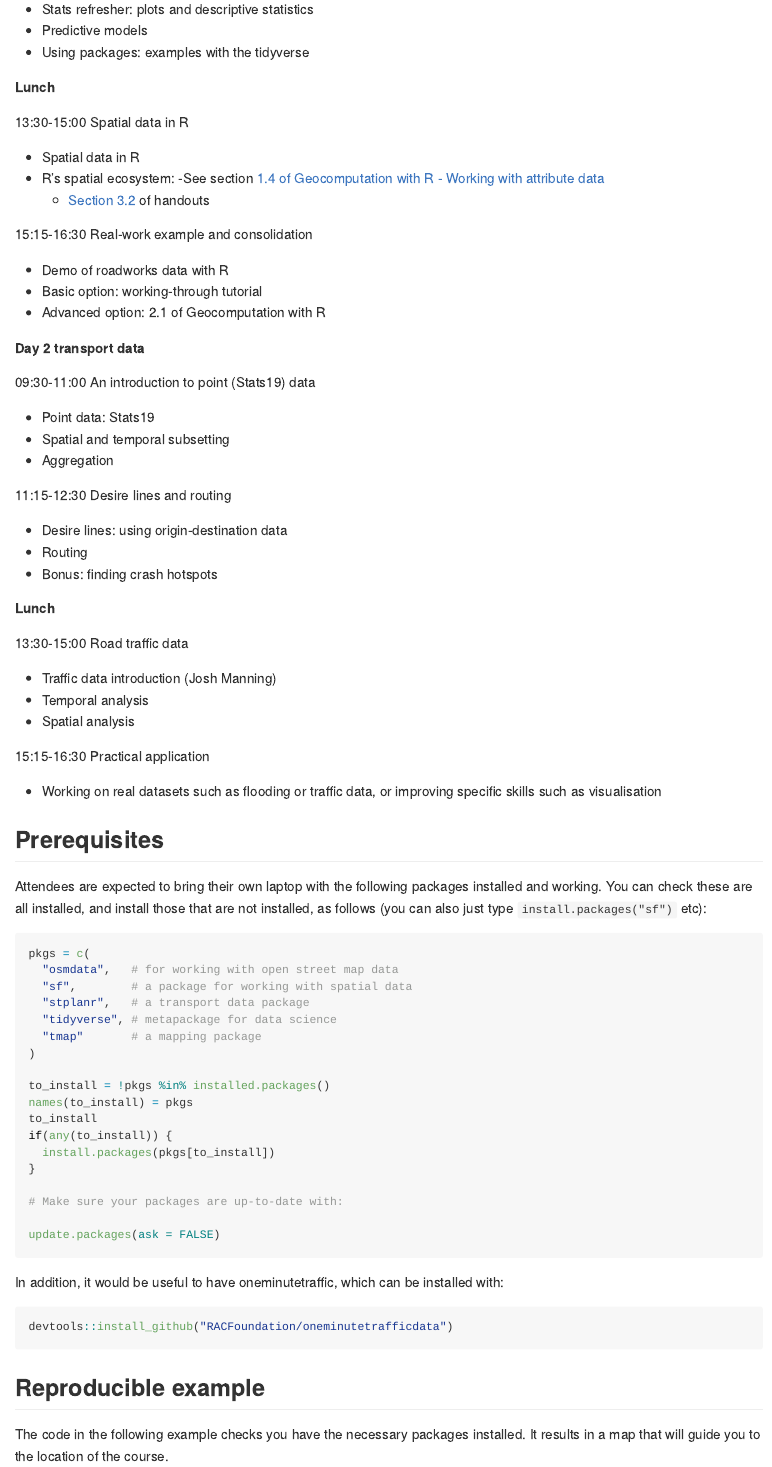
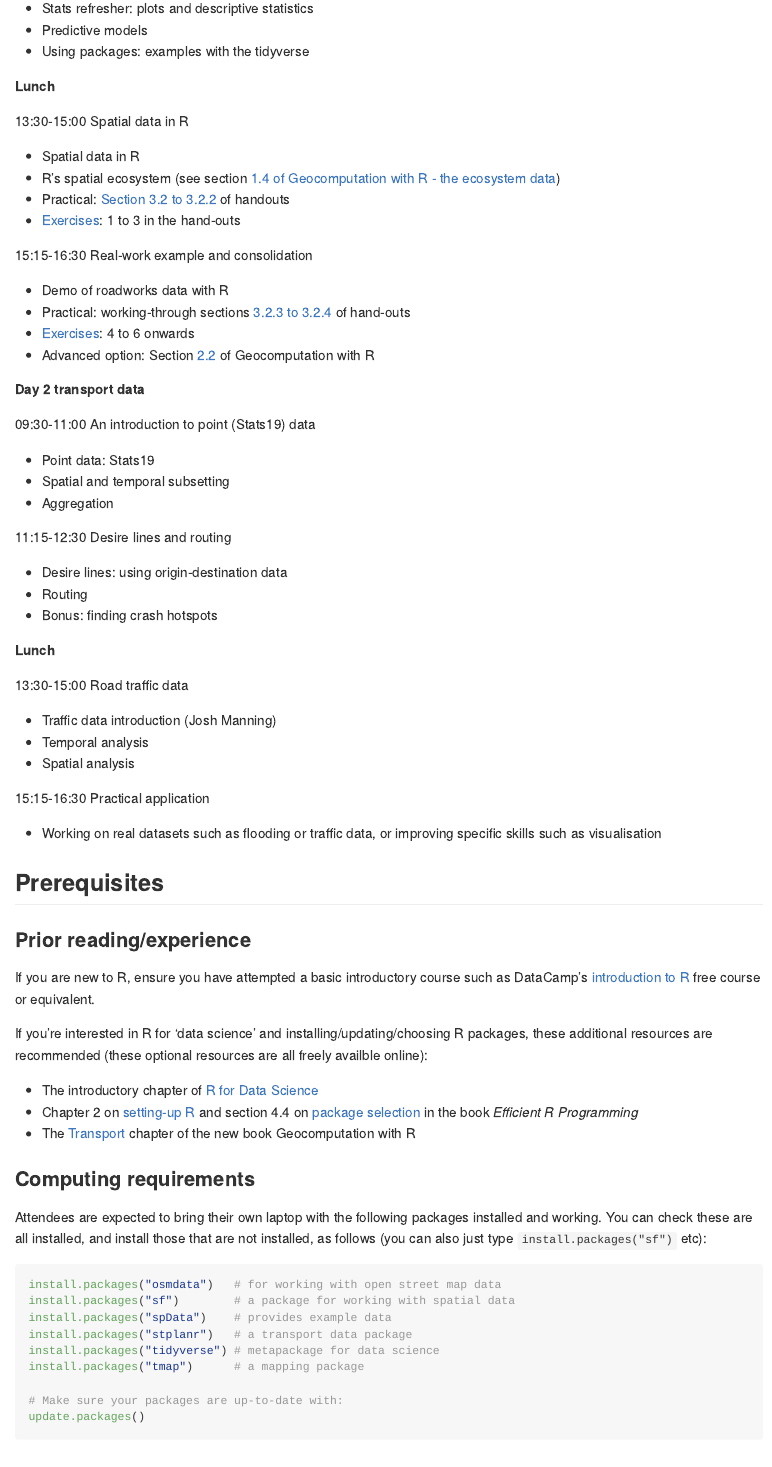
Before and after one commit to ITSLeeds/highways-course, an R Markdown document (README.Rmd): the page in a window 1100 px wide, from 500 px down before the commit and from 460 px down after it, so that both start at the same text. The pictures show the output file README.md that the author committed with the source, drawn offline in the style of GitHub.

Commit message:
Update course materials

````diff
--- a/README.Rmd
+++ b/README.Rmd
@@ -50,15 +48,16 @@ Course contents can be found online at: https://github.com/ITSLeeds/highways-cou
 13:30-15:00 Spatial data in R
 
 - Spatial data in R
-- R's spatial ecosystem:
-  -See section [1.4 of Geocomputation with R  - Working with attribute data](https://geocompr.robinlovelace.net/intro.html#rs-spatial-ecosystem)
-  - [Section 3.2](https://geocompr.robinlovelace.net/attr.html#vector-attribute-manipulation) of handouts
+- R's spatial ecosystem (see section [1.4 of Geocomputation with R - the ecosystem data](https://geocompr.robinlovelace.net/intro.html#rs-spatial-ecosystem))
+- Practical: [Section 3.2 to 3.2.2](https://geocompr.robinlovelace.net/attr.html#vector-attribute-manipulation) of handouts
+- [Exercises](https://geocompr.robinlovelace.net/attr.html#exercises-1): 1 to 3 in the hand-outs
 
 15:15-16:30 Real-work example and consolidation
 
 - Demo of roadworks data with R
-- Basic option: working-through tutorial
-- Advanced option: 2.1 of Geocomputation with R
+- Practical: working-through sections [3.2.3 to 3.2.4](https://geocompr.robinlovelace.net/attr.html#vector-attribute-joining) of hand-outs
+- [Exercises](https://geocompr.robinlovelace.net/attr.html#exercises-1): 4 to 6 onwards
+- Advanced option: Section [2.2](https://geocompr.robinlovelace.net/spatial-class.html#vector-data) of Geocomputation with R
 
 **Day 2 transport data**
 
@@ -87,6 +84,18 @@ Course contents can be found online at: https://github.com/ITSLeeds/highways-cou
 15:15-16:30 Practical application
 
 - Working on real datasets such as flooding or traffic data, or improving specific skills such as visualisation
+
+## Prerequisites
+
+### Prior reading/experience
+
+If you are new to R, ensure you have attempted a basic introductory course such as DataCamp's [introduction to R](https://www.datacamp.com/courses/free-introduction-to-r) free course or equivalent.
+
+If you're interested in R for 'data science' and installing/updating/choosing R packages, these additional resources are recommended (these optional resources are all freely availble online):
+
+- The introductory chapter of [R for Data Science](https://r4ds.had.co.nz/introduction.html)
+- Chapter 2 on [setting-up R](https://csgillespie.github.io/efficientR/set-up.html) and section 4.4 on [package selection](https://csgillespie.github.io/efficientR/workflow.html#package-selection) in the book *Efficient R Programming*
+- The [Transport](https://geocompr.robinlovelace.net/transport.html) chapter of the new book Geocomputation with R
 
 <!-- (MIDAS Gold) -->
 
@@ -110,38 +119,30 @@ Course contents can be found online at: https://github.com/ITSLeeds/highways-cou
 <!--   - Maybe RAC -->
 <!-- - Timing: mid November or w/c 10th Dec -->
 
-## Prerequisites
+### Computing requirements
 
 Attendees are expected to bring their own laptop with the following packages installed and working.
 You can check these are all installed, and install those that are not installed, as follows (you can also just type `install.packages("sf")` etc):
 
-```{r, message=FALSE, warning=FALSE, eval=FALSE}
-pkgs = c(
-  "osmdata",   # for working with open street map data
-  "sf",        # a package for working with spatial data
-  "stplanr",   # a transport data package
-  "tidyverse", # metapackage for data science
-  "tmap"       # a mapping package
-)
-
-to_install = !pkgs %in% installed.packages()
-names(to_install) = pkgs
-to_install
-if(any(to_install)) {
-  install.packages(pkgs[to_install])
-}
+```{r packages, message=FALSE, warning=FALSE, eval=FALSE}
+install.packages("osmdata")   # for working with open street map data
+install.packages("sf")        # a package for working with spatial data
+install.packages("spData")    # provides example data
+install.packages("stplanr")   # a transport data package
+install.packages("tidyverse") # metapackage for data science
+install.packages("tmap")      # a mapping package
 
 # Make sure your packages are up-to-date with:
+update.packages()
+```
 
-update.packages(ask = FALSE)
-```
+
 
 In addition, it would be useful to have oneminutetraffic, which can be installed with:
 
 ```{r, message=FALSE}
 devtools::install_github("RACFoundation/oneminutetrafficdata")
 ```
-
 
 ## Reproducible example
 
````
Also changed, not shown: README.md, README_files/figure-gfm/unnamed-chunk-4-1.png (added), README.Rmd (5 more changed lines).
